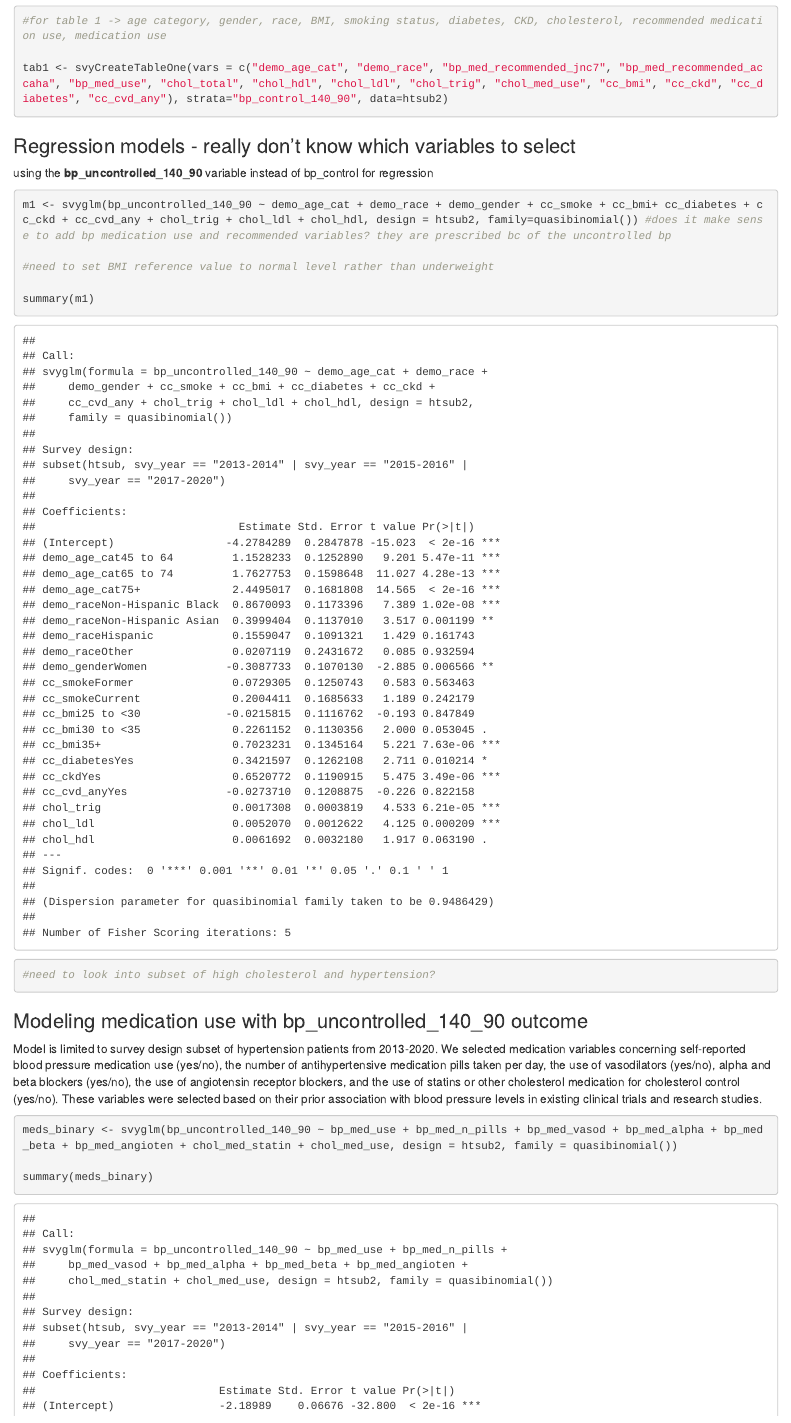
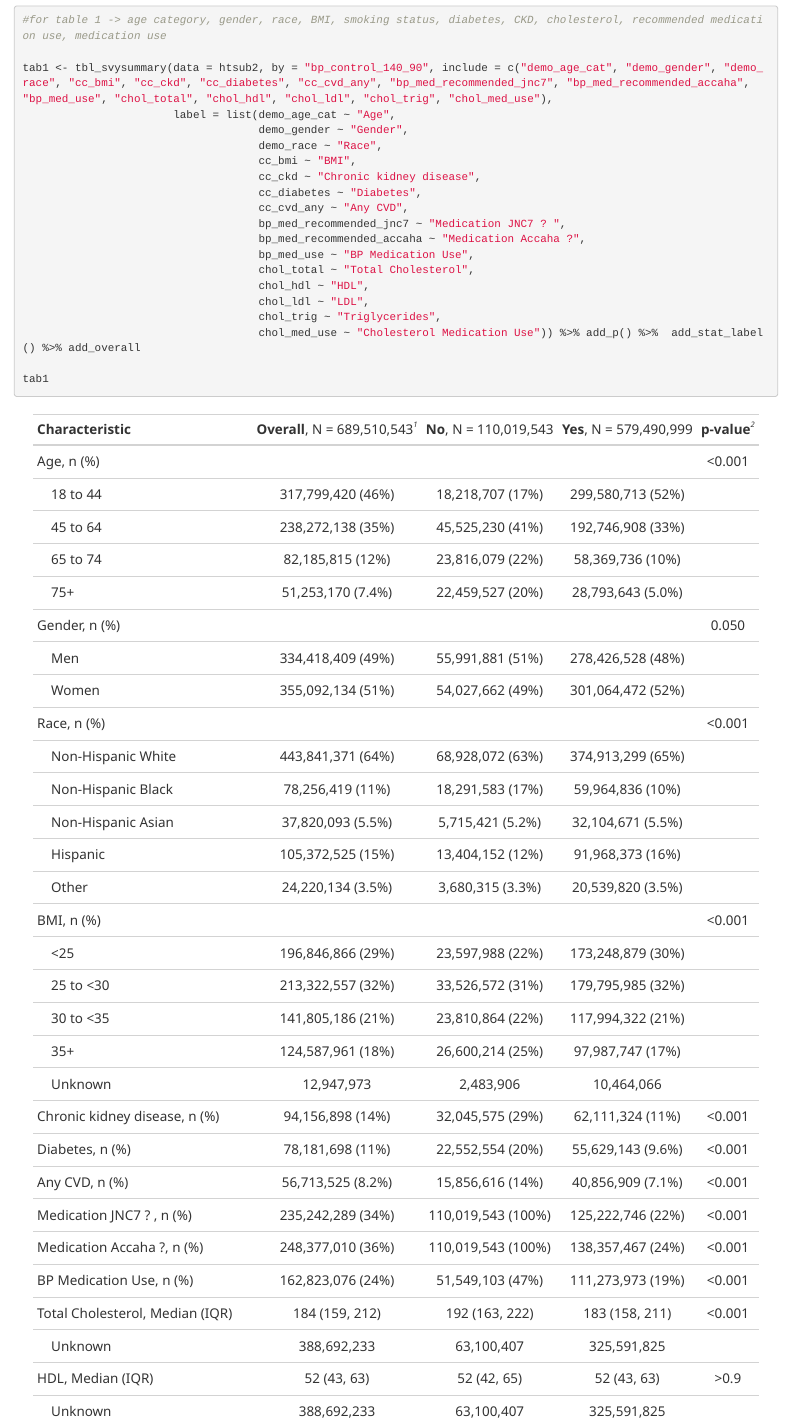
Before and after one commit to willanderson11/P8123_Final, an R Markdown document (p8123_final.Rmd): the page in a window 1100 px wide, from 5850 px down before the commit and from 5870 px down after it, so that both start at the same text. The pictures show the output file p8123_final.html that the author committed with the source, opened offline.

Commit message:
table one (need to narrow down vars)

````diff
--- a/p8123_final.Rmd
+++ b/p8123_final.Rmd
@@ -95,7 +97,23 @@ svyCreateCatTable(vars= c("bp_med_recommended_jnc7" ,"bp_med_use"),
 #for table 1 -> age category, gender, race, BMI, smoking status, diabetes, CKD, cholesterol, recommended medication use, medication use
 
-tab1 <- svyCreateTableOne(vars = c("demo_age_cat", "demo_race", "bp_med_recommended_jnc7", "bp_med_recommended_accaha", "bp_med_use", "chol_total", "chol_hdl", "chol_ldl", "chol_trig", "chol_med_use", "cc_bmi", "cc_ckd", "cc_diabetes", "cc_cvd_any"), strata="bp_control_140_90", data=htsub2)
+tab1 <- tbl_svysummary(data = htsub2, by = "bp_control_140_90", include = c("demo_age_cat", "demo_gender", "demo_race", "cc_bmi", "cc_ckd", "cc_diabetes", "cc_cvd_any", "bp_med_recommended_jnc7", "bp_med_recommended_accaha", "bp_med_use", "chol_total", "chol_hdl", "chol_ldl", "chol_trig", "chol_med_use"),
+                       label = list(demo_age_cat ~ "Age",
+                                    demo_gender ~ "Gender",
+                                    demo_race ~ "Race",
+                                    cc_bmi ~ "BMI",
+                                    cc_ckd ~ "Chronic kidney disease",
+                                    cc_diabetes ~ "Diabetes",
+                                    cc_cvd_any ~ "Any CVD",
+                                    bp_med_recommended_jnc7 ~ "Medication JNC7 ? ",
+                                    bp_med_recommended_accaha ~ "Medication Accaha ?",
+                                    bp_med_use ~ "BP Medication Use",
+                                    chol_total ~ "Total Cholesterol",
+                                    chol_hdl ~ "HDL",
+                                    chol_ldl ~ "LDL",
+                                    chol_trig ~ "Triglycerides",
+                                    chol_med_use ~ "Cholesterol Medication Use")) %>% add_p() %>%  add_stat_label() %>% add_overall
 
+tab1
 ```
 
 ### Regression models - really don't know which variables to select
````
Also changed, not shown: p8123_final.html, p8123_final.Rmd (4 more changed lines).
